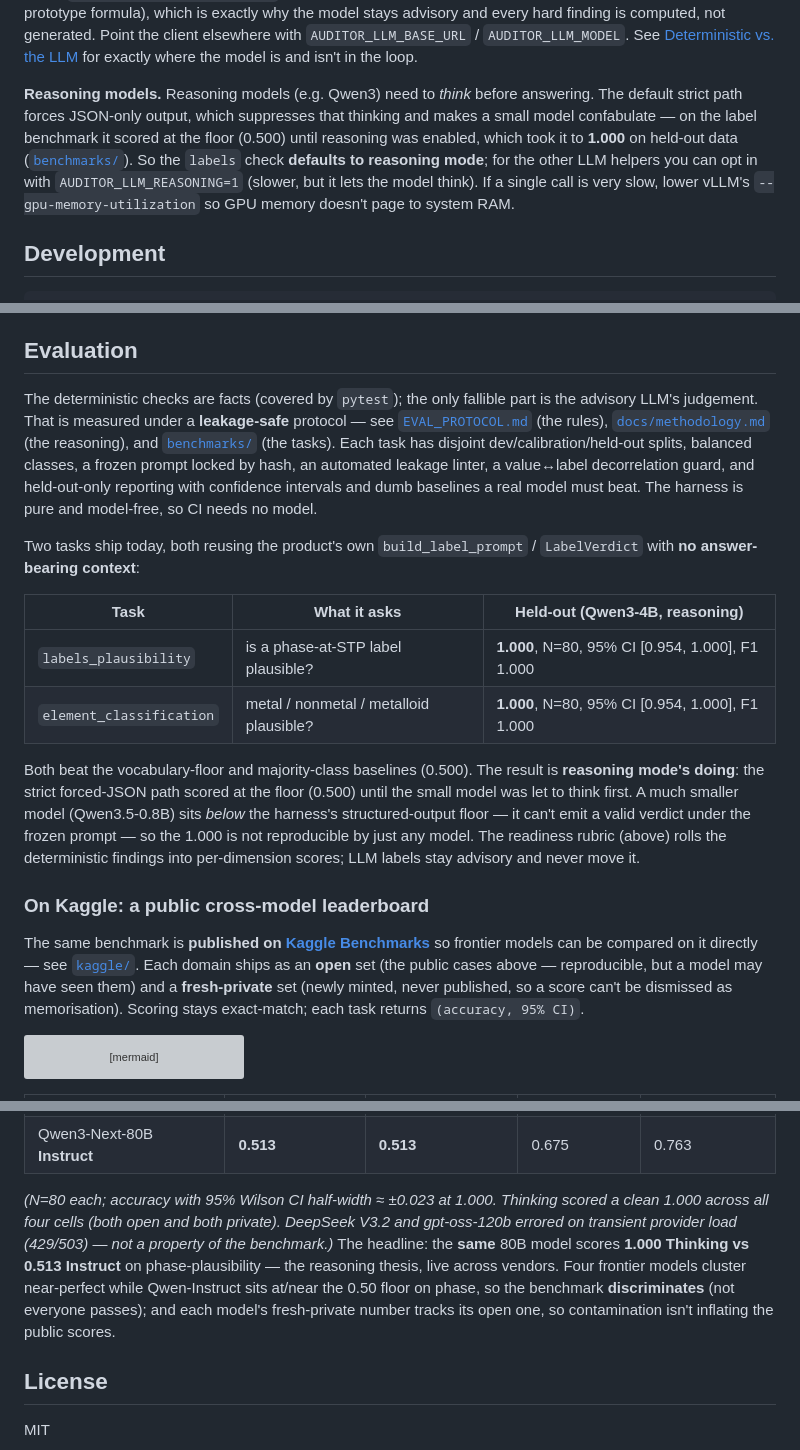
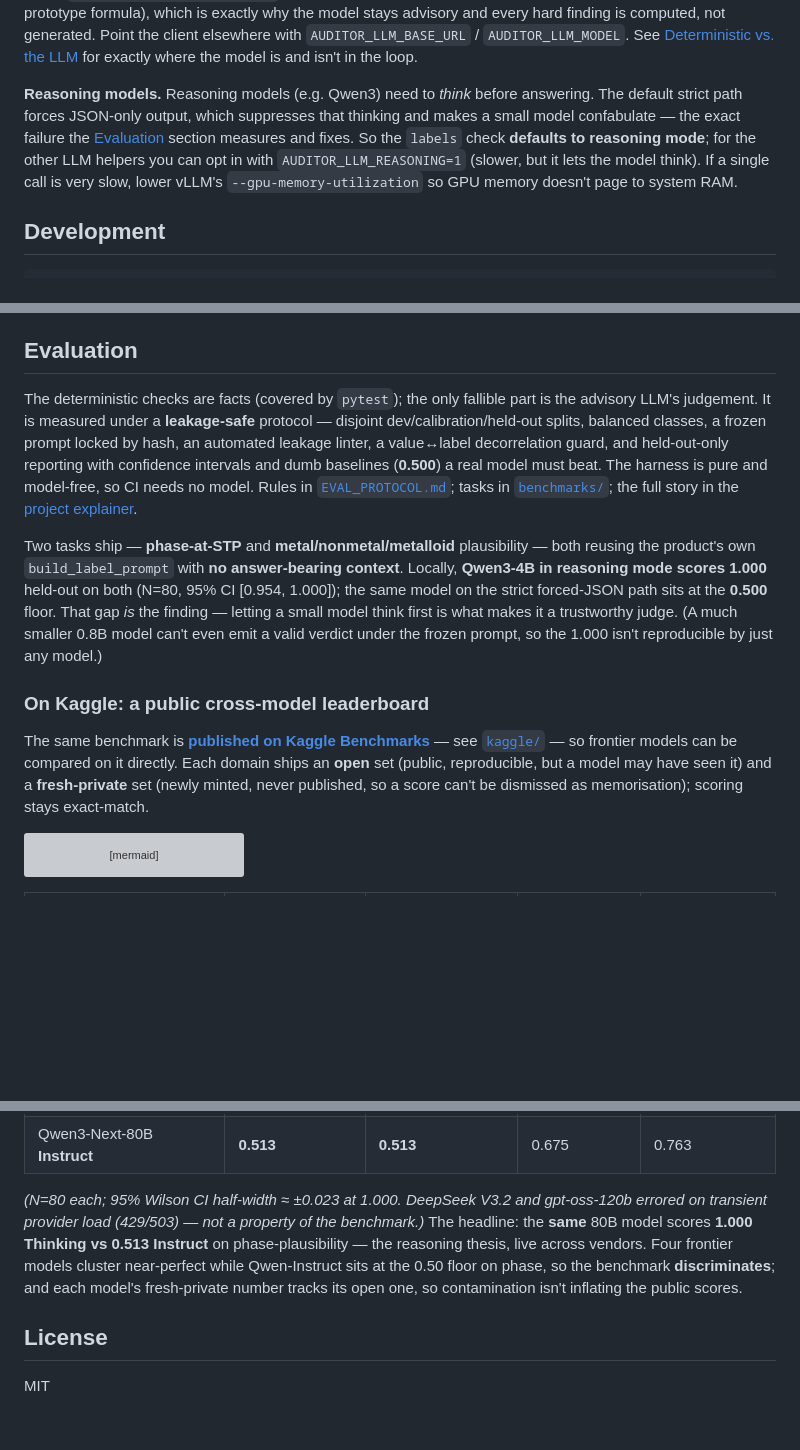
Before and after one commit to AmandineFlachs/dataset-auditor, a Markdown page: README.md, 3 parts joined by grey strips. Rendered like a GitHub page; blank space fills up the shorter version; grey boxes are pictures that could not be loaded.

Commit message:
docs(readme): lean the benchmark coverage to match the explainer
- condense Evaluation + On Kaggle: state the reasoning thesis once (it was
  repeated in Local-LLM setup, Evaluation, and the Kaggle headline), drop
  the local two-task table and re-explained prose, and lean on the explainer
  for the full story
- point the Local-LLM "Reasoning models" note at the Evaluation section
  instead of re-quoting the 0.500 to 1.000 result
- fix the checks count: "eight checks (seven deterministic + one advisory)",
  since the labels check is the LLM-judged one, matching the explainer

Co-Authored-By: Claude Opus 4.8 <noreply@anthropic.com>

````diff
--- a/README.md
+++ b/README.md
@@ -313,12 +313,11 @@ generated. Point the client elsewhere with `AUDITOR_LLM_BASE_URL` / `AUDITOR_LLM
 isn't in the loop.
 
 **Reasoning models.** Reasoning models (e.g. Qwen3) need to *think* before answering. The
-default strict path forces JSON-only output, which suppresses that thinking and makes a
-small model confabulate — on the label benchmark it scored at the floor (0.500) until
-reasoning was enabled, which took it to **1.000** on held-out data ([`benchmarks/`](benchmarks/)).
-So the `labels` check **defaults to reasoning mode**; for the other LLM helpers you can opt
-in with `AUDITOR_LLM_REASONING=1` (slower, but it lets the model think). If a single call is
-very slow, lower vLLM's `--gpu-memory-utilization` so GPU memory doesn't page to system RAM.
+default strict path forces JSON-only output, which suppresses that thinking and makes a small
+model confabulate — the exact failure the [Evaluation](#evaluation) section measures and fixes.
+So the `labels` check **defaults to reasoning mode**; for the other LLM helpers you can opt in
+with `AUDITOR_LLM_REASONING=1` (slower, but it lets the model think). If a single call is very
+slow, lower vLLM's `--gpu-memory-utilization` so GPU memory doesn't page to system RAM.
 
 ## Development
 
@@ -336,36 +335,28 @@ pulling in pandas, httpx, jinja2, or torch. Install only what you need.
 ## Evaluation
 
 The deterministic checks are facts (covered by `pytest`); the only fallible part is the
-advisory LLM's judgement. That is measured under a **leakage-safe** protocol — see
-[`EVAL_PROTOCOL.md`](EVAL_PROTOCOL.md) (the rules), [`docs/methodology.md`](docs/methodology.md)
-(the reasoning), and [`benchmarks/`](benchmarks/) (the tasks). Each task has disjoint
+advisory LLM's judgement. It is measured under a **leakage-safe** protocol — disjoint
 dev/calibration/held-out splits, balanced classes, a frozen prompt locked by hash, an automated
 leakage linter, a value↔label decorrelation guard, and held-out-only reporting with confidence
-intervals and dumb baselines a real model must beat. The harness is pure and model-free, so CI
-needs no model.
+intervals and dumb baselines (**0.500**) a real model must beat. The harness is pure and
+model-free, so CI needs no model. Rules in [`EVAL_PROTOCOL.md`](EVAL_PROTOCOL.md); tasks in
+[`benchmarks/`](benchmarks/); the full story in the
+[project explainer](https://amandineflachs.github.io/dataset-auditor/).
 
-Two tasks ship today, both reusing the product's own `build_label_prompt` / `LabelVerdict` with
-**no answer-bearing context**:
-
-| Task | What it asks | Held-out (Qwen3-4B, reasoning) |
-|---|---|---|
-| `labels_plausibility` | is a phase-at-STP label plausible? | **1.000**, N=80, 95% CI [0.954, 1.000], F1 1.000 |
-| `element_classification` | metal / nonmetal / metalloid plausible? | **1.000**, N=80, 95% CI [0.954, 1.000], F1 1.000 |
-
-Both beat the vocabulary-floor and majority-class baselines (0.500). The result is **reasoning
-mode's doing**: the strict forced-JSON path scored at the floor (0.500) until the small model was
-let to think first. A much smaller model (Qwen3.5-0.8B) sits *below* the harness's structured-output
-floor — it can't emit a valid verdict under the frozen prompt — so the 1.000 is not reproducible by
-just any model. The readiness rubric (above) rolls the deterministic findings into per-dimension
-scores; LLM labels stay advisory and never move it.
+Two tasks ship — **phase-at-STP** and **metal/nonmetal/metalloid** plausibility — both reusing the
+product's own `build_label_prompt` with **no answer-bearing context**. Locally, **Qwen3-4B in
+reasoning mode scores 1.000** held-out on both (N=80, 95% CI [0.954, 1.000]); the same model on the
+strict forced-JSON path sits at the **0.500** floor. That gap *is* the finding — letting a small
+model think first is what makes it a trustworthy judge. (A much smaller 0.8B model can't even emit a
+valid verdict under the frozen prompt, so the 1.000 isn't reproducible by just any model.)
 
 ### On Kaggle: a public cross-model leaderboard
 
-The same benchmark is **published on [Kaggle Benchmarks](https://www.kaggle.com/benchmarks)** so
-frontier models can be compared on it directly — see [`kaggle/`](kaggle/). Each domain ships as an
-**open** set (the public cases above — reproducible, but a model may have seen them) and a
-**fresh-private** set (newly minted, never published, so a score can't be dismissed as
-memorisation). Scoring stays exact-match; each task returns `(accuracy, 95% CI)`.
+The same benchmark is **[published on Kaggle Benchmarks](https://www.kaggle.com/benchmarks)** —
+see [`kaggle/`](kaggle/) — so frontier models can be compared on it directly. Each domain ships an
+**open** set (public, reproducible, but a model may have seen it) and a **fresh-private** set
+(newly minted, never published, so a score can't be dismissed as memorisation); scoring stays
+exact-match.
 
 ```mermaid
 %%{init: {'flowchart': {'curve': 'stepAfter'}}}%%
@@ -391,14 +382,12 @@ flowchart TD
 | Qwen3-Next-80B **Thinking** | **1.000** | **1.000** | **1.000** | **1.000** |
 | Qwen3-Next-80B **Instruct** | **0.513** | **0.513** | 0.675 | 0.763 |
 
-*(N=80 each; accuracy with 95% Wilson CI half-width ≈ ±0.023 at 1.000. Thinking scored a clean 1.000
-across all four cells (both open and both private). DeepSeek V3.2 and gpt-oss-120b errored on
-transient provider load (429/503) — not a property of the benchmark.)* The
-headline: the **same** 80B model scores **1.000 Thinking vs 0.513 Instruct** on phase-plausibility —
-the reasoning thesis, live across vendors. Four frontier models cluster near-perfect while
-Qwen-Instruct sits at/near the 0.50 floor on phase, so the benchmark **discriminates** (not everyone
-passes); and each model's fresh-private number tracks its open one, so contamination isn't inflating
-the public scores.
+*(N=80 each; 95% Wilson CI half-width ≈ ±0.023 at 1.000. DeepSeek V3.2 and gpt-oss-120b errored on
+transient provider load (429/503) — not a property of the benchmark.)* The headline: the **same**
+80B model scores **1.000 Thinking vs 0.513 Instruct** on phase-plausibility — the reasoning thesis,
+live across vendors. Four frontier models cluster near-perfect while Qwen-Instruct sits at the 0.50
+floor on phase, so the benchmark **discriminates**; and each model's fresh-private number tracks its
+open one, so contamination isn't inflating the public scores.
 
 ## License
 
````
Also changed, not shown: other parts of README.md (+3 -3 lines).
